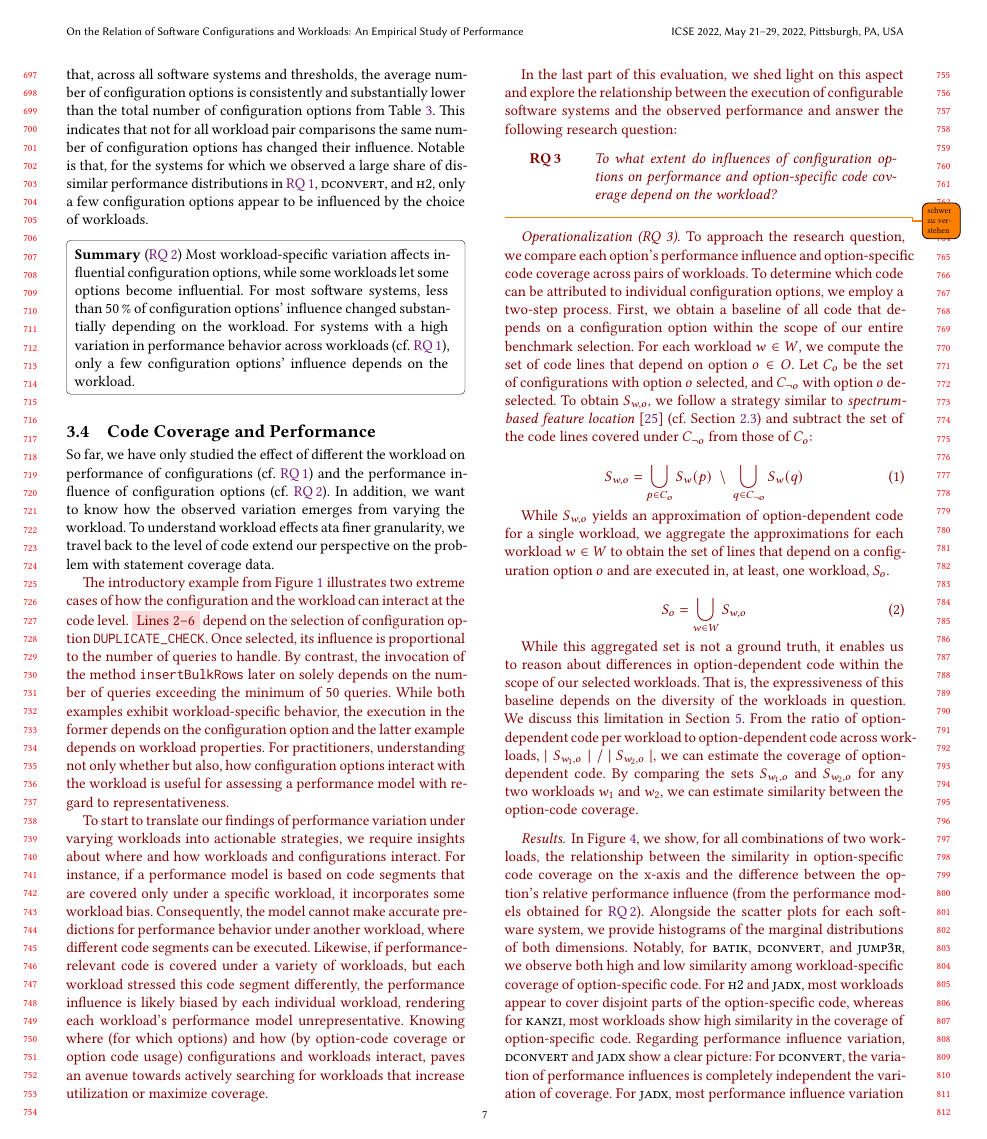
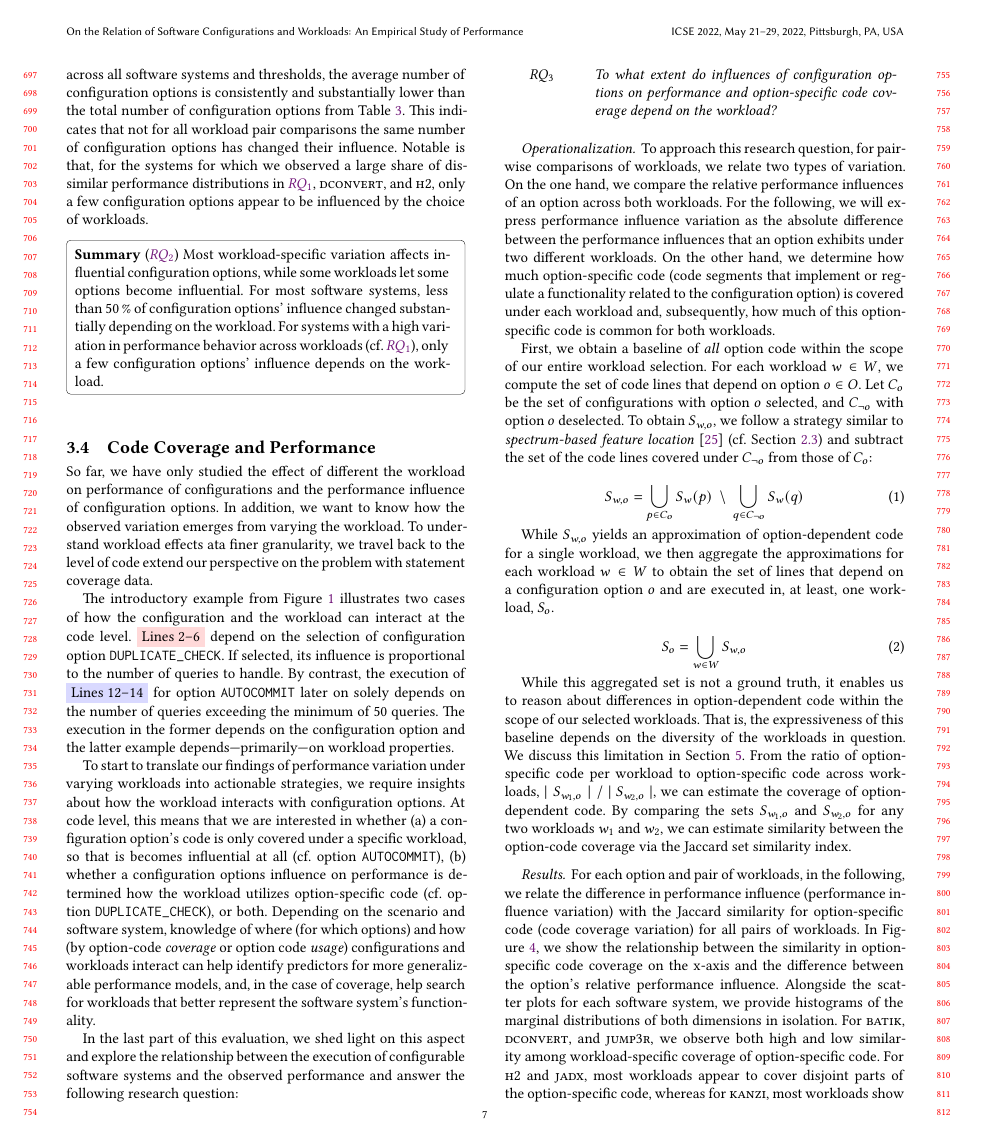
Before and after one commit to smba/workload_coverage_paper, a LaTeX paper (main.tex, which reads content.tex, preamble.tex): page 7 of 13. Compiled offline with XeLaTeX.

Commit message:
minor changes

```diff
--- a/content.tex
+++ b/content.tex
@@ -321,40 +321,39 @@ In this vein, we show the \textit{average} number of configuration options whose
 
 
 \subsection{Code Coverage and Performance}\label{sec:rq3}
-So far, we have only studied the effect of different the workload on performance of configurations (cf.~\RQref{1}) and the performance influence of configuration options (cf.~\RQref{2}). In addition, we want to know how the observed variation emerges from  varying the workload. To understand workload effects ata finer granularity, we travel back to the level of code extend our perspective on the problem with statement coverage data.
+So far, we have only studied the effect of different the workload on performance of configurations and the performance influence of configuration options. In addition, we want to know how the observed variation emerges from  varying the workload. To understand workload effects ata finer granularity, we travel back to the level of code extend our perspective on the problem with statement coverage data.
 
-{\color{red!50!black}
-%The rationale behind this is that performance emerges, among others\footnote{The hardware setup is plausibly a deciding factor for performance behavior as well~\cite{jamishidi_transfer_2017}, but was not varied in this experiment. We discuss this limitation in the threats to validity.}, from configuration and workload choice.
-The introductory example from Figure~\ref{fig:intro} illustrates two extreme cases of how the configuration and the workload can interact at the code level. \colorbox{duplicatecheck}{Lines 2--6} depend on the selection of configuration option \texttt{DUPLICATE\_CHECK}. Once selected, its influence is proportional to the number of queries to handle. By contrast, the invocation of the method \texttt{insertBulkRows} later on solely depends on the number of queries exceeding the minimum of 50 queries. While both examples exhibit workload-specific behavior, the execution in the former depends on the configuration option and the latter example depends on workload properties.
-For practitioners, understanding not only whether but also, how configuration options interact with the workload is useful for assessing a performance model with regard to representativeness.
+The introductory example from Figure~\ref{fig:intro} illustrates two cases of how the configuration and the workload can interact at the code level. \colorbox{duplicatecheck}{Lines 2--6} depend on the selection of configuration option \texttt{DUPLICATE\_CHECK}. If selected, its influence is proportional to the number of queries to handle.
+By contrast, the execution of \colorbox{autocommit}{Lines 12--14} for option \texttt{AUTOCOMMIT} later on solely depends on the number of queries exceeding the minimum of 50 queries. The execution in the former depends on the configuration option and the latter example depends---primarily---on workload properties.
 
-To start to translate our findings of performance variation under varying workloads into actionable strategies, we require insights about where and how workloads and configurations interact. For instance, if a performance model is based on code segments that are covered only under a specific workload, it incorporates some workload bias. Consequently, the model cannot make accurate predictions for performance behavior under another workload, where different code segments can be executed. Likewise, if performance-relevant code is covered under a variety of workloads, but each workload stressed this code segment differently, the performance influence is likely biased by each individual workload, rendering each workload's performance model unrepresentative. Knowing where (for which options) and how (by option-code coverage or option code usage) configurations and workloads interact, paves an avenue towards actively searching for workloads that increase utilization or maximize coverage.
+To start to translate our findings of performance variation under varying workloads into actionable strategies, we require insights about how the workload interacts with configuration options. At code level, this means that we are interested in whether (a) a configuration option’s code is only covered under a specific workload, so that is becomes influential at all (cf. option \texttt{AUTOCOMMIT}), (b) whether a configuration options influence on performance is determined how the workload utilizes option-specific code (cf. option \texttt{DUPLICATE\_CHECK}), or both. Depending on the scenario and software system, knowledge of where (for which options) and how (by option-code \textit{coverage} or option code \textit{usage}) configurations and workloads interact can help identify predictors for more generalizable performance models, and, in the case of coverage, help search for workloads that better represent the software system's functionality.
+
 
 In the last part of this evaluation, we shed light on this aspect and explore the relationship between the execution of configurable software systems and the observed performance and answer the following research question:
 
+\RQ{3}{To what extent do influences of configuration options on performance and option-specific code coverage depend on the workload?}
 
-%\RQ{3}{To what extent do varying workloads influence both performance behavior and set of covered code lines?}
-\RQ{3}{To what extent do influences of configuration options on performance and option-specific code coverage depend on the workload?}\todo{schwer zu verstehen}
+\paragraph*{Operationalization}
+To approach this research question, for pairwise comparisons of workloads, we relate two types of variation. On the one hand, we compare the relative performance influences of an option across both workloads. For the following, we will express performance influence variation as the absolute difference between the performance influences that an option exhibits under two different workloads. On the other hand, we determine how much option-specific code (code segments that implement or regulate a functionality related to the configuration option) is covered under each workload and, subsequently, how much of this option-specific code is common for both workloads.
 
-\paragraph*{Operationalization (RQ~3)}
-To approach the research question, we compare each option's performance influence and option-specific code coverage across pairs of workloads.
-To determine which code can be attributed to individual configuration options, we employ a two-step process. First, we obtain a baseline of all code that depends on a configuration option within the scope of our entire benchmark selection. For each workload $w \in W$, we compute the set of code lines that depend on option $o \in O$. Let $C_{o}$ be the set of configurations with option $o$ selected, and $C_{\neg o}$ with option $o$ deselected. To obtain $S_{w, o}$, we follow a strategy similar to \textit{spectrum-based feature location}~\cite{michelon_spectrum_2021} (cf. Section~\ref{sec:feature_location}) and subtract the set of the code lines covered under $C_{\neg o}$ from those of $C_{o}$:
+ First, we obtain a baseline of \textit{all} option code within the scope of our entire workload selection. For each workload $w \in W$, we compute the set of code lines that depend on option $o \in O$. Let $C_{o}$ be the set of configurations with option $o$ selected, and $C_{\neg o}$ with option $o$ deselected. To obtain $S_{w, o}$, we follow a strategy similar to \textit{spectrum-based feature location}~\cite{michelon_spectrum_2021} (cf. Section~\ref{sec:feature_location}) and subtract the set of the code lines covered under $C_{\neg o}$ from those of $C_{o}$:
 
 \begin{equation}%\todo{example from Figure~\ref{fig:intro}}
 	S_{w, o} = \bigcup_{p \in C_{o}} S_{w}(p) ~ \setminus ~ \bigcup_{q \in C_{\neg o}} S_{w}(q)
 \end{equation}
 
-While $S_{w, o}$ yields an approximation of option-dependent code for a single workload, we aggregate the approximations for each workload $w \in W$ to obtain the set of lines that depend on a configuration option $o$ and are executed in, at least, one workload,~$S_{o}$.
+While $S_{w, o}$ yields an approximation of option-dependent code for a single workload, we then aggregate the approximations for each workload $w \in W$ to obtain the set of lines that depend on a configuration option $o$ and are executed in, at least, one workload,~$S_{o}$.
 
 \begin{equation}
 	S_{o} = \bigcup_{w \in W} S_{w, o}
 \end{equation}
 
-While this aggregated set is not a ground truth, it enables us to reason about differences in option-dependent code within the scope of our selected workloads. That is, the expressiveness of this baseline depends on the diversity of the workloads in question. We discuss this limitation in Section~\ref{sec:threats}. From the ratio of option-dependent code per workload to option-dependent code across workloads, $\mid S_{w_1, o}\mid/~{\mid S_{w_2, o}\mid}$, we can estimate the coverage of option-dependent code. By comparing the sets $S_{w_1, o}$ and $S_{w_2, o}$ for any two workloads $w_1$ and $w_2$, we can estimate similarity between the option-code coverage.
+While this aggregated set is not a ground truth, it enables us to reason about differences in option-dependent code within the scope of our selected workloads. That is, the expressiveness of this baseline depends on the diversity of the workloads in question. We discuss this limitation in Section~\ref{sec:threats}. From the ratio of option-specific code per workload to option-specific code across workloads, $\mid S_{w_1, o}\mid/~{\mid S_{w_2, o}\mid}$, we can estimate the coverage of option-dependent code. By comparing the sets $S_{w_1, o}$ and $S_{w_2, o}$ for any two workloads $w_1$ and $w_2$, we can estimate similarity between the option-code coverage via the Jaccard set similarity index.
 
-}
+
+
 \paragraph*{Results}
-{\color{red!50!black}
-In Figure~\ref{fig:diff_performance_option_coverage}, we show, for all combinations of two workloads, the relationship between the similarity in option-specific code coverage on the x-axis and the difference between the option's relative performance influence (from the performance models obtained for \RQref{2}). Alongside the scatter plots for each software system, we provide histograms of the marginal distributions of both dimensions.
-Notably, for \batik, \dconvert, and \jumper, we observe both high and low similarity among workload-specific coverage of option-specific code. For \htwo and \jadx, most workloads appear to cover disjoint parts of the option-specific code, whereas for \kanzi, most workloads show high similarity in the coverage of option-specific code.
+For each option and pair of workloads, in the following, we relate the difference in performance influence (performance influence variation) with the Jaccard similarity for option-specific code (code coverage variation) for all pairs of workloads.
+In Figure~\ref{fig:diff_performance_option_coverage}, we show the relationship between the similarity in option-specific code coverage on the x-axis and the difference between the option's relative performance influence. Alongside the scatter plots for each software system, we provide histograms of the marginal distributions of both dimensions in isolation.
+For \batik, \dconvert, and \jumper, we observe both high and low similarity among workload-specific coverage of option-specific code. For \htwo and \jadx, most workloads appear to cover disjoint parts of the option-specific code, whereas for \kanzi, most workloads show high similarity in the coverage of option-specific code.
 Regarding performance influence variation, \dconvert and \jadx show a clear picture: For \dconvert, the variation of performance influences is completely independent the variation of coverage. For \jadx, most performance influence variation occurs when no similar code is executed. In the light of the results from \RQref{2}, where only a few options for \jadx are influential and exhibit notable variation, the majority of perormance influence variation is accounted for by these options.
--- a/preamble.tex
+++ b/preamble.tex
@@ -150,14 +150,14 @@
 		\begin{tabularx}{\linewidth}{p{0.12\linewidth}|p{0.75\linewidth}}
 			\rowcolor{
 				orange!0}
-			\textbf{RQ\,#1} & \textit{#2} \\
+			$RQ_{#1}$ & \textit{#2} \\
 		\end{tabularx}
 		\egroup
 	}
 }
 
 %\colorbox{mentioned-color}{text}
-\newcommand{\RQref}[1]{\hyperlink{rq:#1}{RQ\,#1}}
+\newcommand{\RQref}[1]{\hyperlink{rq:#1}{$RQ_{#1}$}}
 
 % Custom commands for subject systems
 \usepackage{xspace}
```
Also changed, not shown: content.tex (15 more changed lines).
